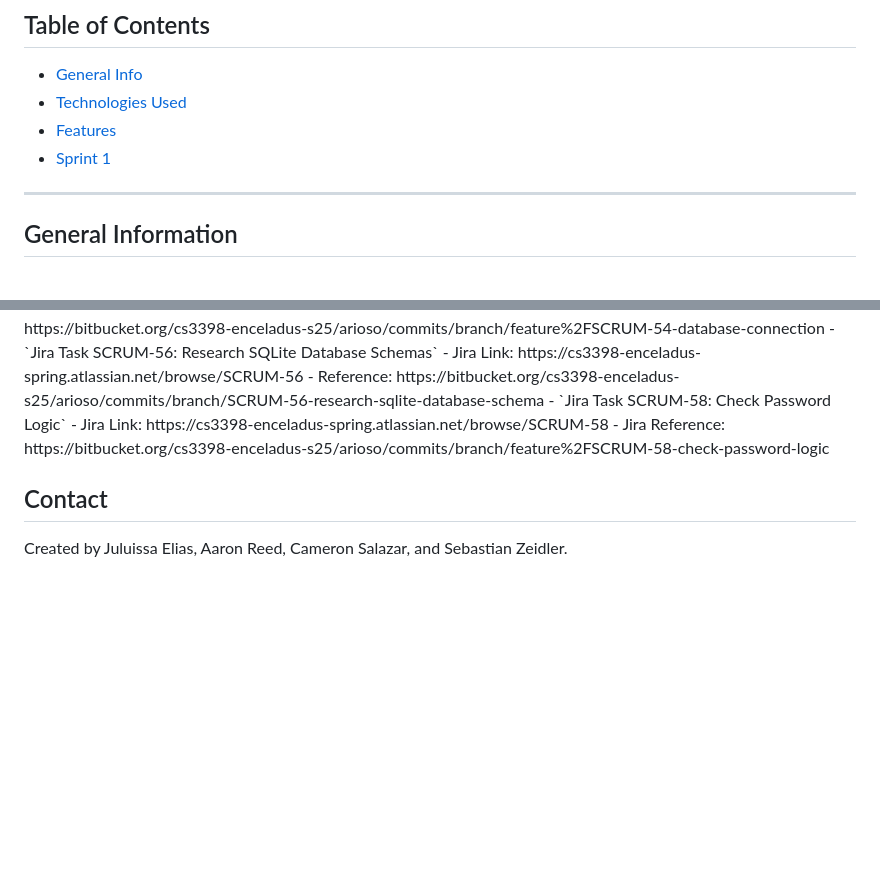
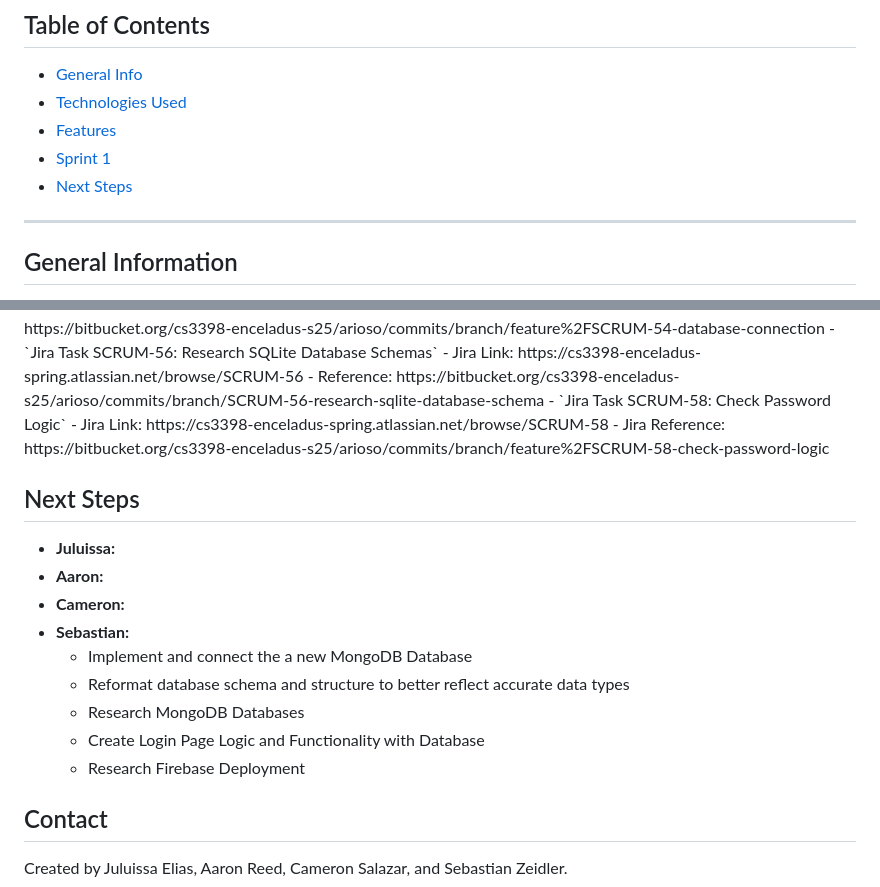
Before and after one commit to arioso-collective/arioso_music_social, a Markdown page: README.md, 2 parts joined by grey strips. GitHub-like rendering; blank space fills up the shorter version.

```diff
--- a/README.md
+++ b/README.md
@@ -8,6 +8,7 @@
 * [Technologies Used](#technologies-used)
 * [Features](#features)
 * [Sprint 1](#sprint-1-(2/10/25-2/21/25))
+* [Next Steps](#next_steps)
 
 <!--
 * [Screenshots](#screenshots)
@@ -126,6 +127,16 @@
           - Jira Reference: https://bitbucket.org/cs3398-enceladus-s25/arioso/commits/branch/feature%2FSCRUM-58-check-password-logic
 <br />
 
+## Next Steps
+- **Juluissa:**
+- **Aaron:**
+- **Cameron:**
+- **Sebastian:**
+    - Implement and connect the a new MongoDB Database
+    - Reformat database schema and structure to better reflect accurate data types
+    - Research MongoDB Databases
+    - Create Login Page Logic and Functionality with Database
+    - Research Firebase Deployment
 ## Contact
 Created by Juluissa Elias, Aaron Reed, Cameron Salazar, and Sebastian Zeidler.
 
```
Also changed, not shown: other parts of README.md (+1 -1 lines).
